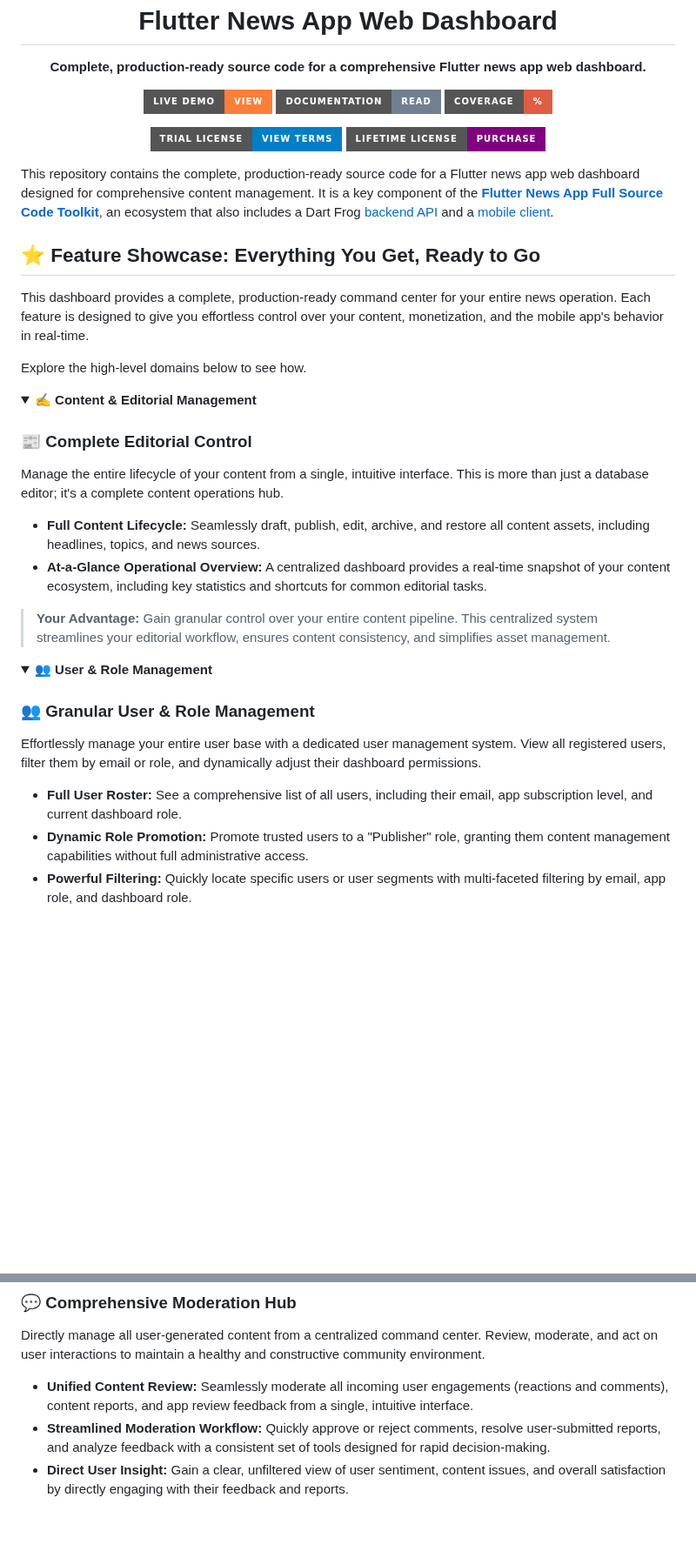
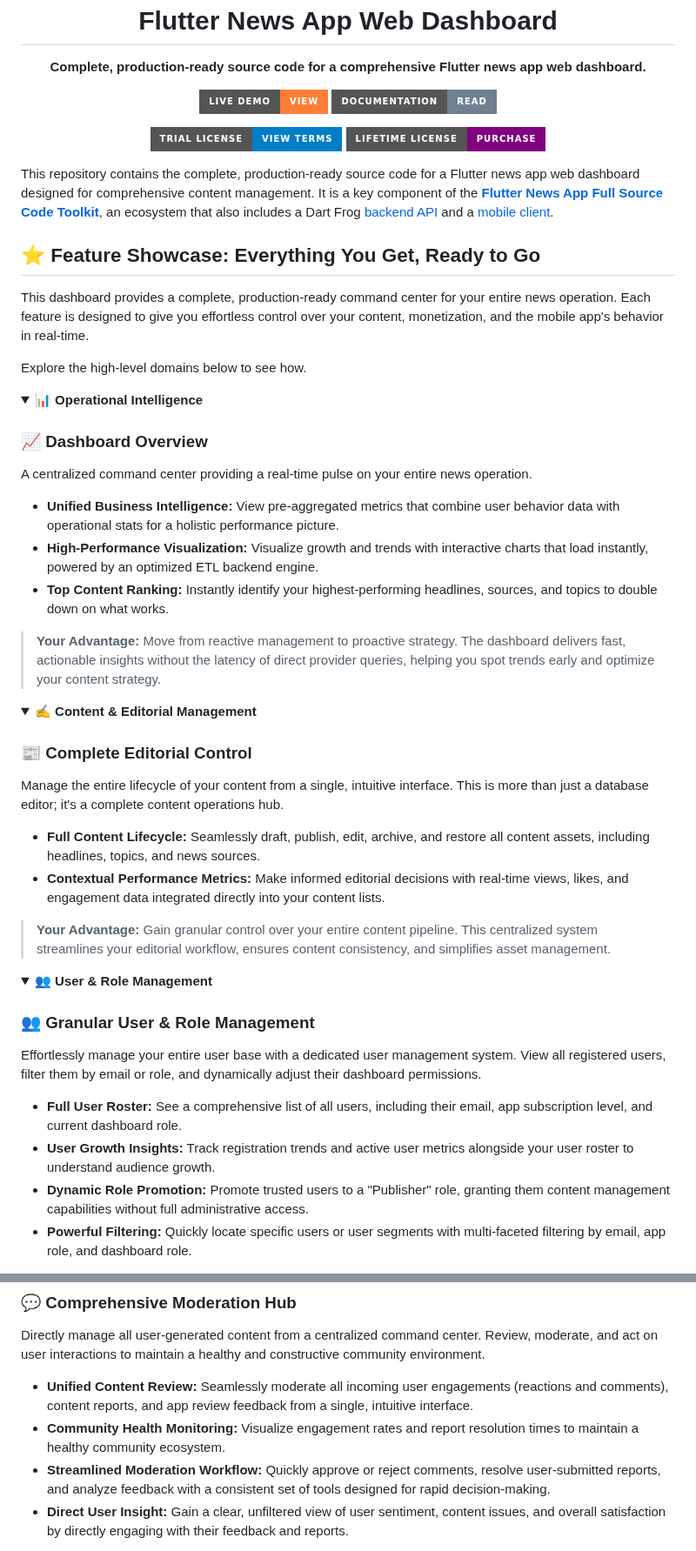
Before and after one commit to flutter-news-app-full-source-code/flutter-news-app-web-dashboard-full-source-code, a Markdown page: README.md, 2 parts joined by grey strips. Shown at 87% size. Rendered like a GitHub page; folded sections open; badges without logos; blank space fills up the shorter version.

Commit message:
docs(README): update content and operational intelligence sections
- Comment out code coverage badge
- Add Operational Intelligence section with dashboard overview
- Enhance Content & Editorial Management section with performance metrics
- Update User & Role Management section with user growth insights
- Improve Moderation Hub section with community health monitoring

```diff
--- a/README.md
+++ b/README.md
@@ -7,7 +7,7 @@
 <p align="center">
   <a href="https://flutter-news-app-full-source-code.github.io/flutter-news-app-web-dashboard-full-source-code/"><img src="https://img.shields.io/badge/LIVE_DEMO-VIEW-orange?style=for-the-badge" alt="Live Demo: View"></a>
   <a href="https://flutter-news-app-full-source-code.github.io/docs/web-dashboard/local-setup/"><img src="https://img.shields.io/badge/DOCUMENTATION-READ-slategray?style=for-the-badge" alt="Documentation: Read"></a>
-  <img src="https://img.shields.io/badge/coverage-_%25-red?style=for-the-badge" alt="">
+  <!-- <img src="https://img.shields.io/badge/coverage-_%25-red?style=for-the-badge" alt=""> -->
 </p>
 <p align="center">
   <a href="LICENSE"><img src="https://img.shields.io/badge/TRIAL_LICENSE-VIEW_TERMS-blue?style=for-the-badge" alt="Trial License: View Terms"></a>
@@ -23,12 +23,24 @@ This dashboard provides a complete, production-ready command center for your ent
 Explore the high-level domains below to see how.
 
 <details>
+<summary><strong>📊 Operational Intelligence</strong></summary>
+
+### 📈 Dashboard Overview
+A centralized command center providing a real-time pulse on your entire news operation.
+- **Unified Business Intelligence:** View pre-aggregated metrics that combine user behavior data with operational stats for a holistic performance picture.
+- **High-Performance Visualization:** Visualize growth and trends with interactive charts that load instantly, powered by an optimized ETL backend engine.
+- **Top Content Ranking:** Instantly identify your highest-performing headlines, sources, and topics to double down on what works.
+> **Your Advantage:** Move from reactive management to proactive strategy. The dashboard delivers fast, actionable insights without the latency of direct provider queries, helping you spot trends early and optimize your content strategy.
+
+</details>
+
+<details>
 <summary><strong>✍️ Content & Editorial Management</strong></summary>
 
 ### 📰 Complete Editorial Control
 Manage the entire lifecycle of your content from a single, intuitive interface. This is more than just a database editor; it's a complete content operations hub.
 - **Full Content Lifecycle:** Seamlessly draft, publish, edit, archive, and restore all content assets, including headlines, topics, and news sources.
-- **At-a-Glance Operational Overview:** A centralized dashboard provides a real-time snapshot of your content ecosystem, including key statistics and shortcuts for common editorial tasks.
+- **Contextual Performance Metrics:** Make informed editorial decisions with real-time views, likes, and engagement data integrated directly into your content lists.
 > **Your Advantage:** Gain granular control over your entire content pipeline. This centralized system streamlines your editorial workflow, ensures content consistency, and simplifies asset management.
 
 </details>
@@ -39,6 +51,7 @@ Manage the entire lifecycle of your content from a single, intuitive interface.
 ### 👥 Granular User & Role Management
 Effortlessly manage your entire user base with a dedicated user management system. View all registered users, filter them by email or role, and dynamically adjust their dashboard permissions.
 - **Full User Roster:** See a comprehensive list of all users, including their email, app subscription level, and current dashboard role.
+- **User Growth Insights:** Track registration trends and active user metrics alongside your user roster to understand audience growth.
 - **Dynamic Role Promotion:** Promote trusted users to a "Publisher" role, granting them content management capabilities without full administrative access.
 - **Powerful Filtering:** Quickly locate specific users or user segments with multi-faceted filtering by email, app role, and dashboard role.
 > **Your Advantage:** Delegate content creation responsibilities securely, build out your editorial team, and maintain a clear overview of all system users and their permissions, all from a single, centralized interface.
@@ -51,6 +64,7 @@ Effortlessly manage your entire user base with a dedicated user management syste
 ### 💬 Comprehensive Moderation Hub
 Directly manage all user-generated content from a centralized command center. Review, moderate, and act on user interactions to maintain a healthy and constructive community environment.
 - **Unified Content Review:** Seamlessly moderate all incoming user engagements (reactions and comments), content reports, and app review feedback from a single, intuitive interface.
+- **Community Health Monitoring:** Visualize engagement rates and report resolution times to maintain a healthy community ecosystem.
 - **Streamlined Moderation Workflow:** Quickly approve or reject comments, resolve user-submitted reports, and analyze feedback with a consistent set of tools designed for rapid decision-making.
 - **Direct User Insight:** Gain a clear, unfiltered view of user sentiment, content issues, and overall satisfaction by directly engaging with their feedback and reports.
 > **Your Advantage:** Foster a positive community, protect your brand by quickly addressing problematic content, and gather valuable user insights to improve your content strategy, all from one integrated hub.
```
